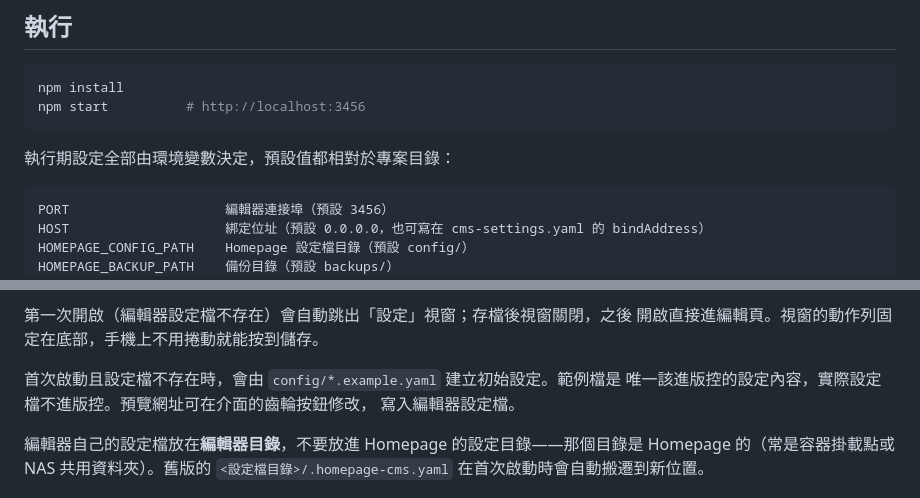
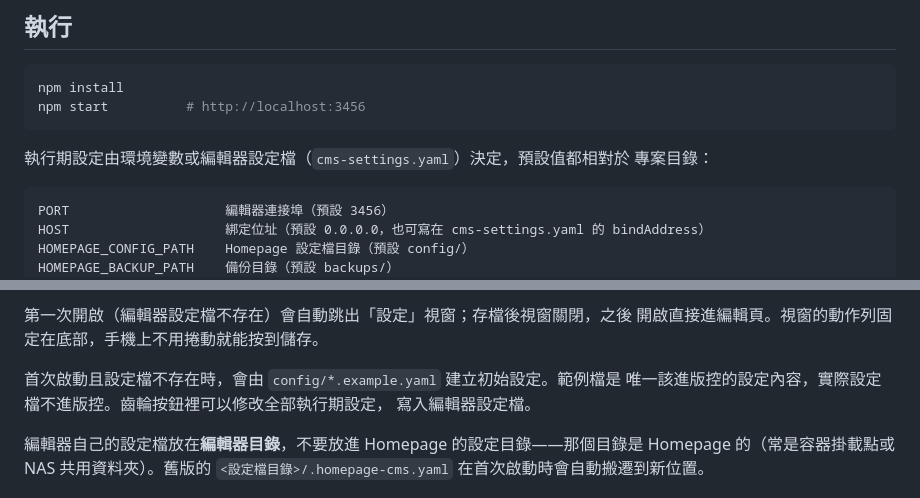
Before and after one commit to ainlee/HomePageCMS, a Markdown page: AGENTS.md, 2 parts joined by grey strips. Rendered like a GitHub page.

````diff
--- a/AGENTS.md
+++ b/AGENTS.md
@@ -9,7 +9,8 @@ npm install
 npm start          # http://localhost:3456
 ```
 
-執行期設定全部由環境變數決定，預設值都相對於專案目錄：
+執行期設定由環境變數或編輯器設定檔（`cms-settings.yaml`）決定，預設值都相對於
+專案目錄：
 
 ```
 PORT                    編輯器連接埠（預設 3456）
@@ -30,7 +31,7 @@ HOMEPAGE_CMS_PASSWORD   存取密碼（設定後所有 API 都需要它；不放
 開啟直接進編輯頁。視窗的動作列固定在底部，手機上不用捲動就能按到儲存。
 
 首次啟動且設定檔不存在時，會由 `config/*.example.yaml` 建立初始設定。範例檔是
-唯一該進版控的設定內容，實際設定檔不進版控。預覽網址可在介面的齒輪按鈕修改，
+唯一該進版控的設定內容，實際設定檔不進版控。齒輪按鈕裡可以修改全部執行期設定，
 寫入編輯器設定檔。
 
 編輯器自己的設定檔放在**編輯器目錄**，不要放進 Homepage 的設定目錄——那個目錄是
````
Also changed, not shown: README.md (+4 -4 lines).
